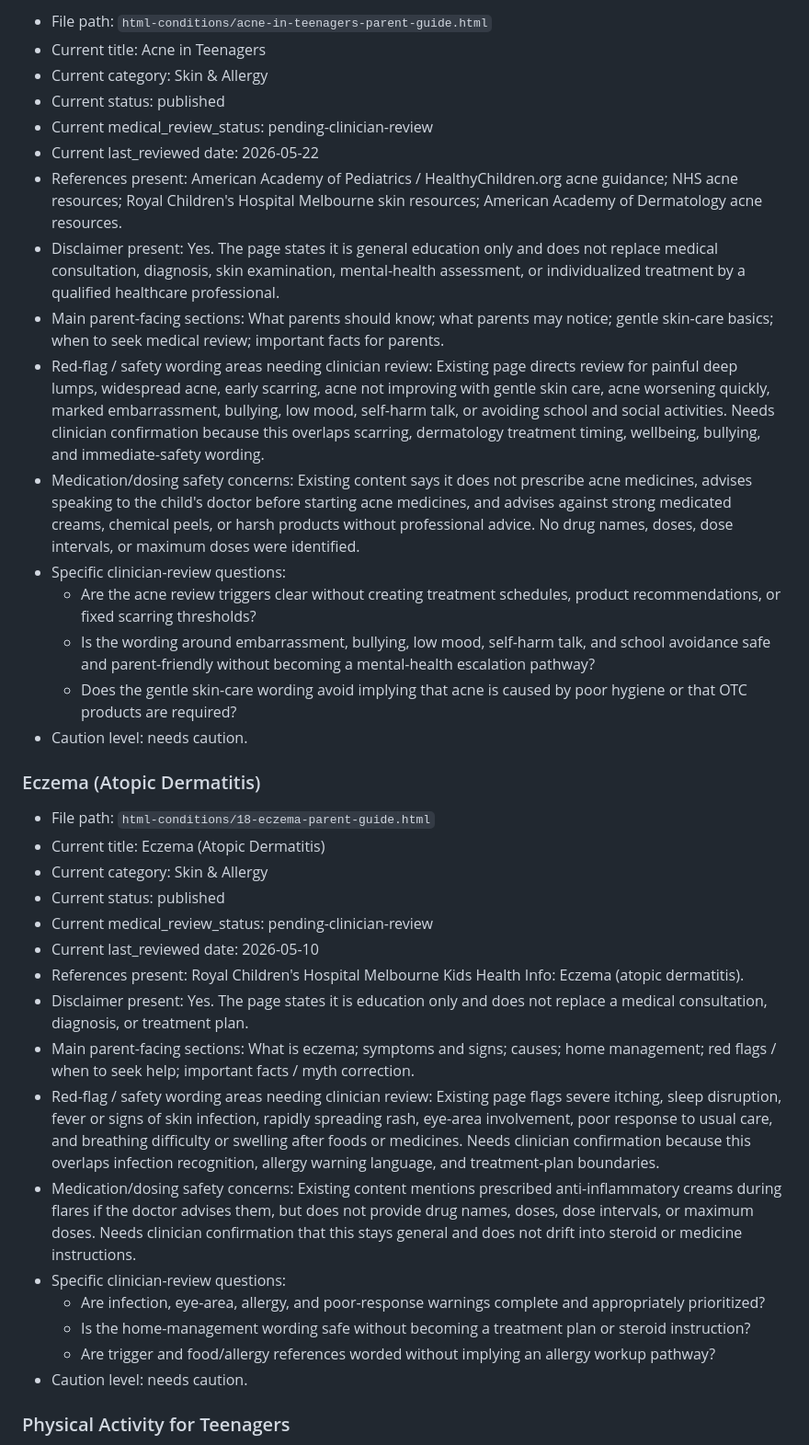
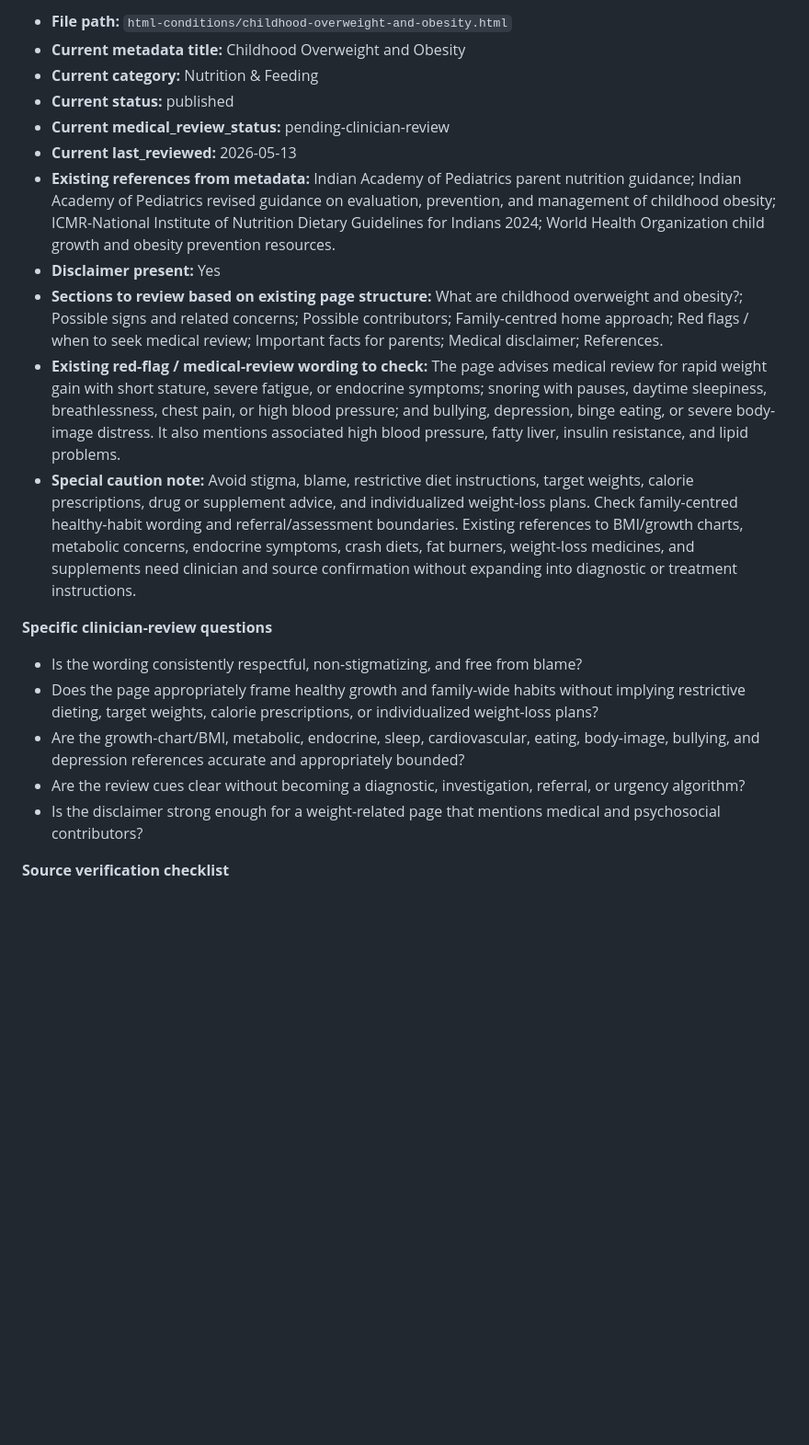
Before and after one commit to murali72spam-sketch/medical-portal, a Markdown page: docs/clinical-review/batch-5-clinician-review-pack.md, the part around one of its changes. Shown at 92% size. GitHub-like rendering; blank space fills up the shorter version.

```diff
--- a/docs/clinical-review/batch-5-clinician-review-pack.md
+++ b/docs/clinical-review/batch-5-clinician-review-pack.md
@@ -41,39 +33,23 @@ Extra caution for Batch 5: acne should avoid treatment schedules, medicine or pr
 
-- File path: `html-conditions/acne-in-teenagers-parent-guide.html`
-- Current title: Acne in Teenagers
-- Current category: Skin & Allergy
-- Current status: published
-- Current medical_review_status: pending-clinician-review
-- Current last_reviewed date: 2026-05-22
-- References present: American Academy of Pediatrics / HealthyChildren.org acne guidance; NHS acne resources; Royal Children's Hospital Melbourne skin resources; American Academy of Dermatology acne resources.
-- Disclaimer present: Yes. The page states it is general education only and does not replace medical consultation, diagnosis, skin examination, mental-health assessment, or individualized treatment by a qualified healthcare professional.
-- Main parent-facing sections: What parents should know; what parents may notice; gentle skin-care basics; when to seek medical review; important facts for parents.
-- Red-flag / safety wording areas needing clinician review: Existing page directs review for painful deep lumps, widespread acne, early scarring, acne not improving with gentle skin care, acne worsening quickly, marked embarrassment, bullying, low mood, self-harm talk, or avoiding school and social activities. Needs clinician confirmation because this overlaps scarring, dermatology treatment timing, wellbeing, bullying, and immediate-safety wording.
-- Medication/dosing safety concerns: Existing content says it does not prescribe acne medicines, advises speaking to the child's doctor before starting acne medicines, and advises against strong medicated creams, chemical peels, or harsh products without professional advice. No drug names, doses, dose intervals, or maximum doses were identified.
-- Specific clinician-review questions:
-  - Are the acne review triggers clear without creating treatment schedules, product recommendations, or fixed scarring thresholds?
-  - Is the wording around embarrassment, bullying, low mood, self-harm talk, and school avoidance safe and parent-friendly without becoming a mental-health escalation pathway?
-  - Does the gentle skin-care wording avoid implying that acne is caused by poor hygiene or that OTC products are required?
-- Caution level: needs caution.
+- **File path:** `html-conditions/childhood-overweight-and-obesity.html`
+- **Current metadata title:** Childhood Overweight and Obesity
+- **Current category:** Nutrition & Feeding
+- **Current status:** published
+- **Current medical_review_status:** pending-clinician-review
+- **Current last_reviewed:** 2026-05-13
+- **Existing references from metadata:** Indian Academy of Pediatrics parent nutrition guidance; Indian Academy of Pediatrics revised guidance on evaluation, prevention, and management of childhood obesity; ICMR-National Institute of Nutrition Dietary Guidelines for Indians 2024; World Health Organization child growth and obesity prevention resources.
+- **Disclaimer present:** Yes
+- **Sections to review based on existing page structure:** What are childhood overweight and obesity?; Possible signs and related concerns; Possible contributors; Family-centred home approach; Red flags / when to seek medical review; Important facts for parents; Medical disclaimer; References.
+- **Existing red-flag / medical-review wording to check:** The page advises medical review for rapid weight gain with short stature, severe fatigue, or endocrine symptoms; snoring with pauses, daytime sleepiness, breathlessness, chest pain, or high blood pressure; and bullying, depression, binge eating, or severe body-image distress. It also mentions associated high blood pressure, fatty liver, insulin resistance, and lipid problems.
+- **Special caution note:** Avoid stigma, blame, restrictive diet instructions, target weights, calorie prescriptions, drug or supplement advice, and individualized weight-loss plans. Check family-centred healthy-habit wording and referral/assessment boundaries. Existing references to BMI/growth charts, metabolic concerns, endocrine symptoms, crash diets, fat burners, weight-loss medicines, and supplements need clinician and source confirmation without expanding into diagnostic or treatment instructions.
 
-### Eczema (Atopic Dermatitis)
+**Specific clinician-review questions**
 
-- File path: `html-conditions/18-eczema-parent-guide.html`
-- Current title: Eczema (Atopic Dermatitis)
-- Current category: Skin & Allergy
-- Current status: published
-- Current medical_review_status: pending-clinician-review
-- Current last_reviewed date: 2026-05-10
-- References present: Royal Children's Hospital Melbourne Kids Health Info: Eczema (atopic dermatitis).
-- Disclaimer present: Yes. The page states it is education only and does not replace a medical consultation, diagnosis, or treatment plan.
-- Main parent-facing sections: What is eczema; symptoms and signs; causes; home management; red flags / when to seek help; important facts / myth correction.
-- Red-flag / safety wording areas needing clinician review: Existing page flags severe itching, sleep disruption, fever or signs of skin infection, rapidly spreading rash, eye-area involvement, poor response to usual care, and breathing difficulty or swelling after foods or medicines. Needs clinician confirmation because this overlaps infection recognition, allergy warning language, and treatment-plan boundaries.
-- Medication/dosing safety concerns: Existing content mentions prescribed anti-inflammatory creams during flares if the doctor advises them, but does not provide drug names, doses, dose intervals, or maximum doses. Needs clinician confirmation that this stays general and does not drift into steroid or medicine instructions.
-- Specific clinician-review questions:
-  - Are infection, eye-area, allergy, and poor-response warnings complete and appropriately prioritized?
-  - Is the home-management wording safe without becoming a treatment plan or steroid instruction?
-  - Are trigger and food/allergy references worded without implying an allergy workup pathway?
-- Caution level: needs caution.
+- Is the wording consistently respectful, non-stigmatizing, and free from blame?
+- Does the page appropriately frame healthy growth and family-wide habits without implying restrictive dieting, target weights, calorie prescriptions, or individualized weight-loss plans?
+- Are the growth-chart/BMI, metabolic, endocrine, sleep, cardiovascular, eating, body-image, bullying, and depression references accurate and appropriately bounded?
+- Are the review cues clear without becoming a diagnostic, investigation, referral, or urgency algorithm?
+- Is the disclaimer strong enough for a weight-related page that mentions medical and psychosocial contributors?
 
-### Physical Activity for Teenagers
+**Source verification checklist**
 
```
Also changed, not shown: other parts of docs/clinical-review/batch-5-clinician-review-pack.md (+263 -149 lines).
